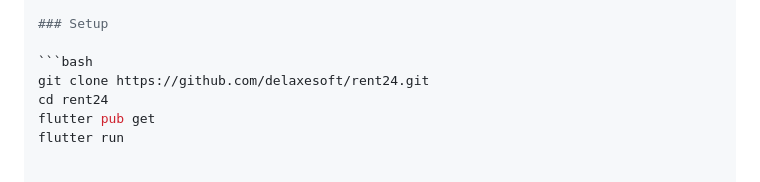
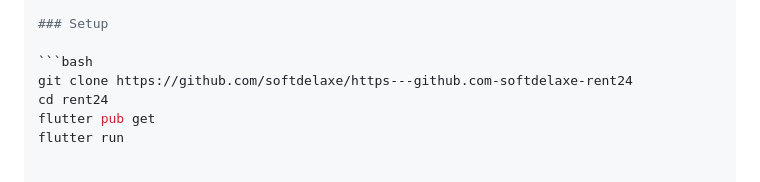
Before and after one commit to softdelaxe/https---github.com-softdelaxe-rent24, a Markdown page: README.md, the part around the change. GitHub-like rendering.

````diff
--- a/README.md
+++ b/README.md
@@ -86,7 +86,7 @@ lib/
 ### Setup
 
 ```bash
-git clone https://github.com/delaxesoft/rent24.git
+git clone https://github.com/softdelaxe/https---github.com-softdelaxe-rent24
 cd rent24
 flutter pub get
 flutter run
````
